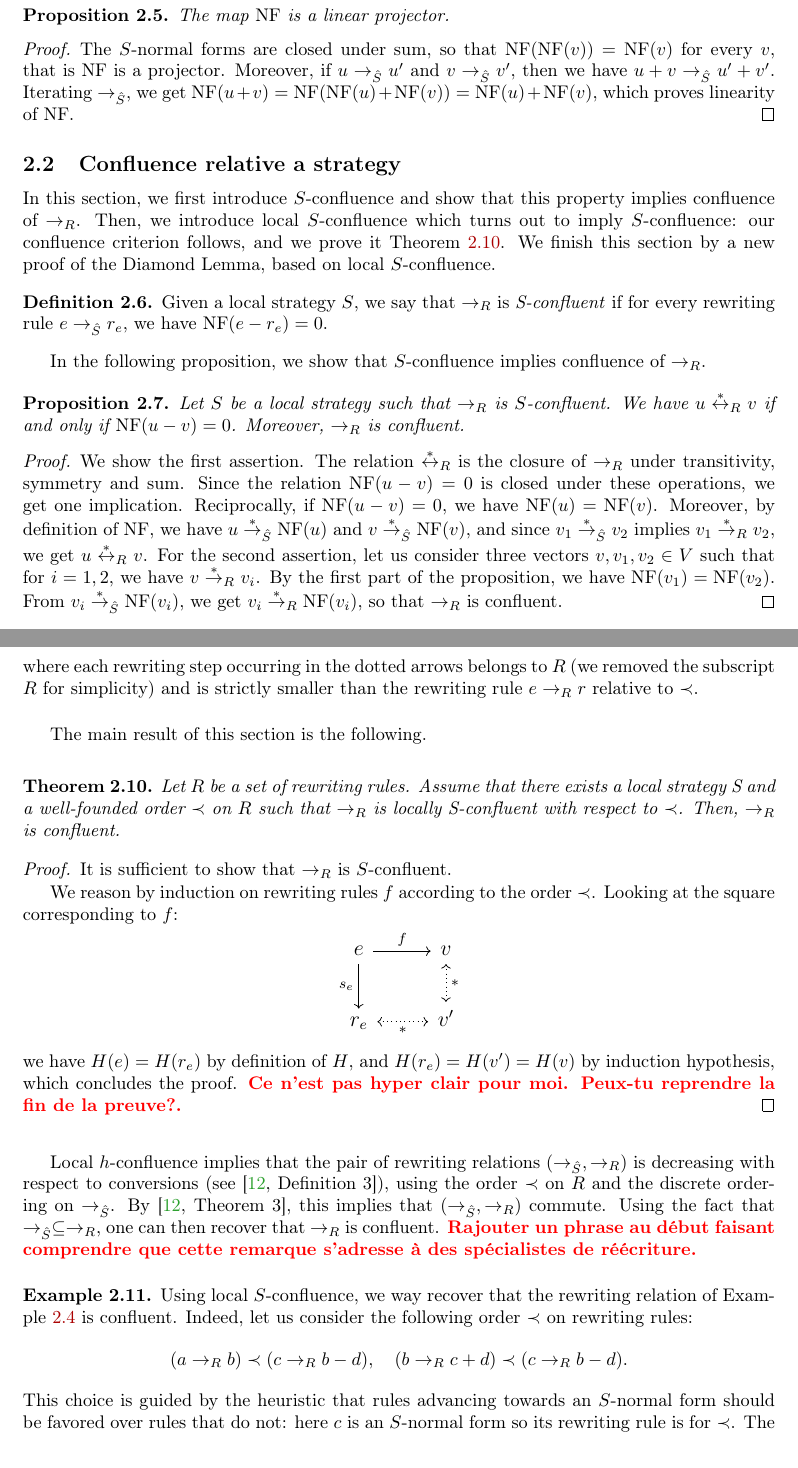
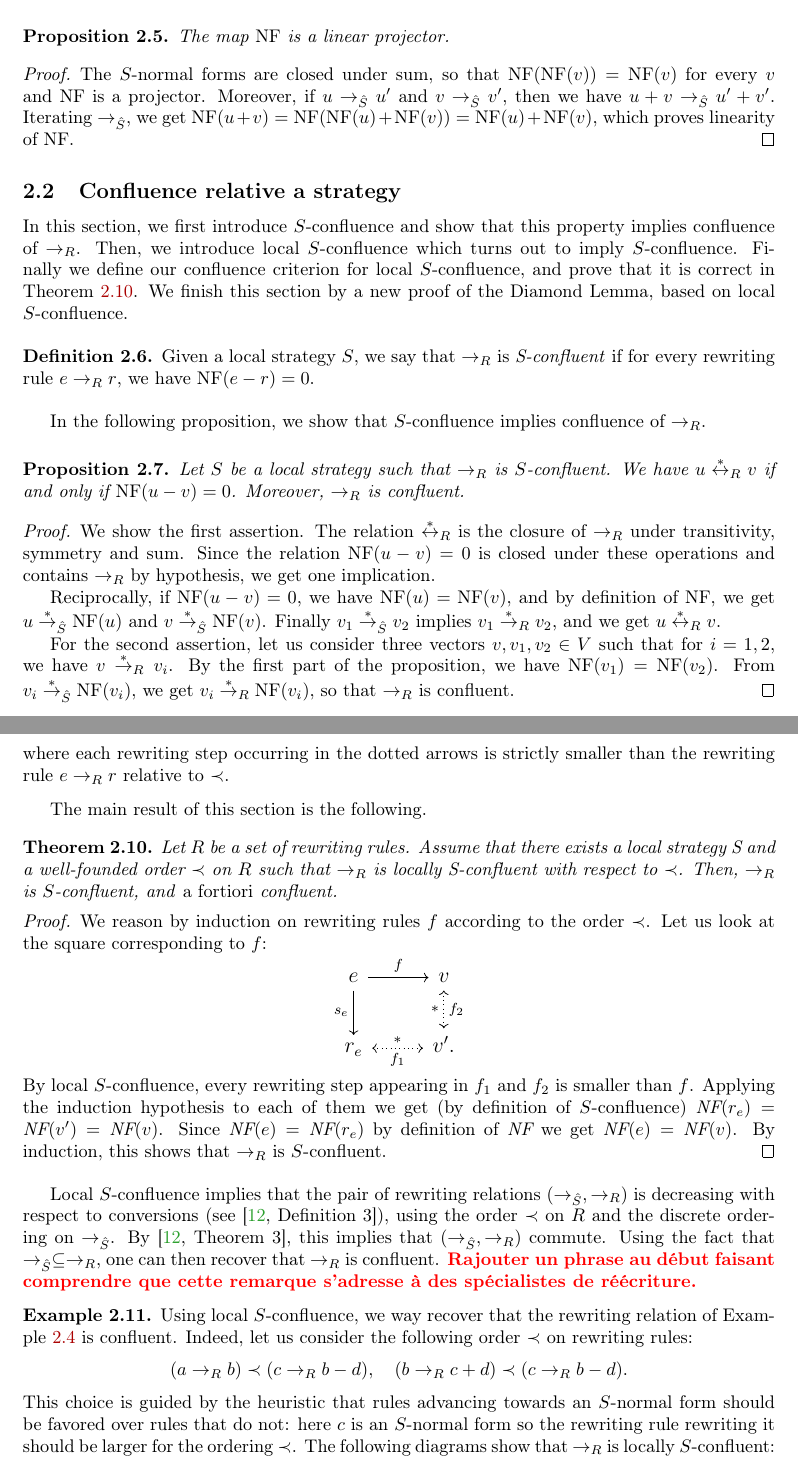
Before and after one commit to CyrilleChenavier/IWC_2019, a LaTeX paper (Test.tex): two parts of pages 5 and 6 of 9 before the commit and two parts of pages 5 and 6 of 10 after it, joined at a grey line, cut so that both start at the same text. Compiled offline with pdfLaTeX.

Commit message:
Some mnor corrections to Test.tex

```diff
--- a/Test.tex
+++ b/Test.tex
@@ -332,3 +334,4 @@ $\NF:V\to V$, that is fundamental for our confluence criterion of
+$\NF:V\to V$  that will be fundamental for our confluence criterion in
 Section~\ref{sec:confluence_relative_a_strategy}.
 \medskip
 
@@ -338,7 +341,7 @@ Section~\ref{sec:confluence_relative_a_strategy}.
 
 \begin{proof}
   The $S$-normal forms are closed under sum, so that $\NF(\NF(v))=\NF(v)$
-  for every $v$, that is $\NF$ is a projector. Moreover, if $u\rewS u'$
+  for every $v$ and $\NF$ is a projector. Moreover, if $u\rewS u'$
   and $v\rewS v'$, then we have $u+v\rewS u'+v'$. Iterating~$\rewS$, we
   get $\NF(u+v)=\NF(\NF(u)+\NF(v))=\NF(u)+\NF(v)$, which proves linearity
   of $\NF$.
@@ -349,15 +352,15 @@ Section~\ref{sec:confluence_relative_a_strategy}.
 
 In this section, we first introduce $S$-confluence and show that this
 property implies confluence of $\rewR$. Then, we introduce local
-$S$-confluence which turns out to imply $S$-confluence: our confluence
-criterion follows, and we prove it
+$S$-confluence which turns out to imply $S$-confluence. Finally we define our confluence
+criterion for local $S$-confluence, and prove that it is correct in
 Theorem~\ref{thm:confluence_criterion}. We finish this section by a new
 proof of the Diamond Lemma, based on local $S$-confluence.
 \smallskip
 
 \begin{definition}\label{def:standardisation_property}
   Given a local strategy $S$, we say that $\rewR$ is \emph{S-confluent}
-  if for every rewriting rule $e\rewS r_e$, we have $\NF(e-r_e)=0$.
+  if for every rewriting rule $e\rewR r$, we have $\NF(e-r)=0$.
 \end{definition}
 \smallskip
 
@@ -374,10 +377,13 @@ confluence of $\rewR$.
 \begin{proof}
   We show the first assertion. The relation $\equivR$ is the closure of
   $\rewR$ under transitivity, symmetry and sum. Since the relation
-  $\NF(u-v)=0$ is closed under these operations, we get one implication.
-  Reciprocally, if $\NF(u-v)=0$, we have $\NF(u)=\NF(v)$. Moreover, by
-  definition of $\NF$, we have $u\transS\NF(u)$ and $v\transS\NF(v)$, and
-  since $v_1\transS v_2$ implies $v_1\transR v_2$, we get $u\equivR v$.
+  $\NF(u-v)=0$ is closed under these operations and contains $\rewR$ by hypothesis,
+  we get one implication.
+
+  Reciprocally, if $\NF(u-v)=0$, we have $\NF(u)=\NF(v)$, and by
+  definition of $\NF$, we get $u\transS\NF(u)$ and $v\transS\NF(v)$. Finally
+  $v_1\transS v_2$ implies $v_1\transR v_2$, and we get $u\equivR v$.
+
   For the second assertion, let us consider three vectors
   $v,v_1,v_2\in V$ such that for $i=1,2$, we have $v\transR v_i$. By the first
   part of the proposition, we have $\NF(v_1)=\NF(v_2)$. From
@@ -419,6 +425,5 @@ property with respect to a well-founded order on rewriting rules.
   \end{tikzcd}\]
-  where each rewriting step occurring in the dotted arrows belongs to $R$
-  (we removed the subscript $R$ for simplicity) and is strictly smaller
+  where each rewriting step occurring in the dotted arrows is strictly smaller
   than the rewriting rule $e\rewR r$ relative to $\prec$.
 \end{definition}
 \smallskip
@@ -430,26 +435,26 @@ The main result of this section is the following.
   Let $R$ be a set of rewriting rules. Assume that there exists a local
   strategy~S and a well-founded order $\prec$ on $R$ such that $\rewR$ is
   locally S-confluent with respect to $\prec$. Then,~$\rewR$ is
-  confluent.
+  $S$-confluent, and \emph{a fortiori} confluent.
 \end{theorem}
 
 \begin{proof}
-  It is sufficient to show that $\rewR$ is $S$-confluent.
-
   We reason by induction on rewriting rules $f$ according to the order
-  $\prec$. Looking at the square corresponding to $f$:
+  $\prec$. Let us look at the square corresponding to $f$:
   \[\large\begin{tikzcd}
-  e\ar[r, "f"]\ar[d, "s_e"'] & v\ar[d, leftrightarrow, dotted, "*"]\\
-  r_e\ar[r, leftrightarrow, dotted, "*"'] & v'
+  e\ar[r, "f"]\ar[d, "s_e"'] & v\ar[d, leftrightarrow, dotted, "*"', "f_2"]\\
+  r_e\ar[r, leftrightarrow, dotted, "*", "f_1"'] & v'.
   \end{tikzcd}\]
-  we have $H(e)=H(r_e)$ by definition of $H$, and $H(r_e)=H(v')=H(v)$ by
-  induction hypothesis, which concludes the proof.
-  \todo{Ce n'est pas hyper clair pour moi. Peux-tu reprendre la fin de la
-    preuve?}
+  By local $S$-confluence, every rewriting step appearing
+  in $f_1$ and $f_2$ is smaller than $f$.
+  Applying the induction hypothesis to each of them we get
+  (by definition of $S$-confluence) $\NFF(r_e) = \NFF(v') = \NFF(v)$.
+  Since $\NFF(e) = \NFF(r_e)$ by definition of $\NFF$ we get $\NFF(e) = \NFF(v)$.
+  By induction, this shows that $\rewR$ is $S$-confluent.
 \end{proof}
 \medskip
 
-Local $h$-confluence implies that the pair of rewriting relations
+Local $S$-confluence implies that the pair of rewriting relations
 $(\rewS,\rewR)$ is decreasing with respect to conversions (see
 \cite[Definition 3]{van2008confluence}), using the order $\prec$ on $R$
 and the discrete ordering on $\rewS$. By
@@ -467,8 +472,8 @@ recover that $\rewR$ is confluent.
   \[(a\rewR b)\prec(c\rewR b-d),\quad(b\rewR c+d)\prec(c\rewR b-d).\]
   This choice is guided by the heuristic that rules advancing towards an
   $S$-normal form should be favored over rules that do not: here $c$ is
-  an $S$-normal form so its rewriting rule is for $\prec$. The following
-  diagrams show that $\rewR$ is locally $S$-confluent:
+  an $S$-normal form so the rewriting rule rewriting it should be larger for the ordering $\prec$.
+  The following diagrams show that $\rewR$ is locally $S$-confluent:
   \[\large\begin{tikzcd}
   a\ar[r, "_R"']\ar[d, "_{\hat{S}}"'] & b\ar[d, equal] & b\ar[r, "_R"']
   \ar[d, "_{\hat{S}}"'] & c+d\ar[d, equal] & c\ar[r, "_R"']\ar[d,
```
Also changed, not shown: Test.tex (24 more changed lines).
